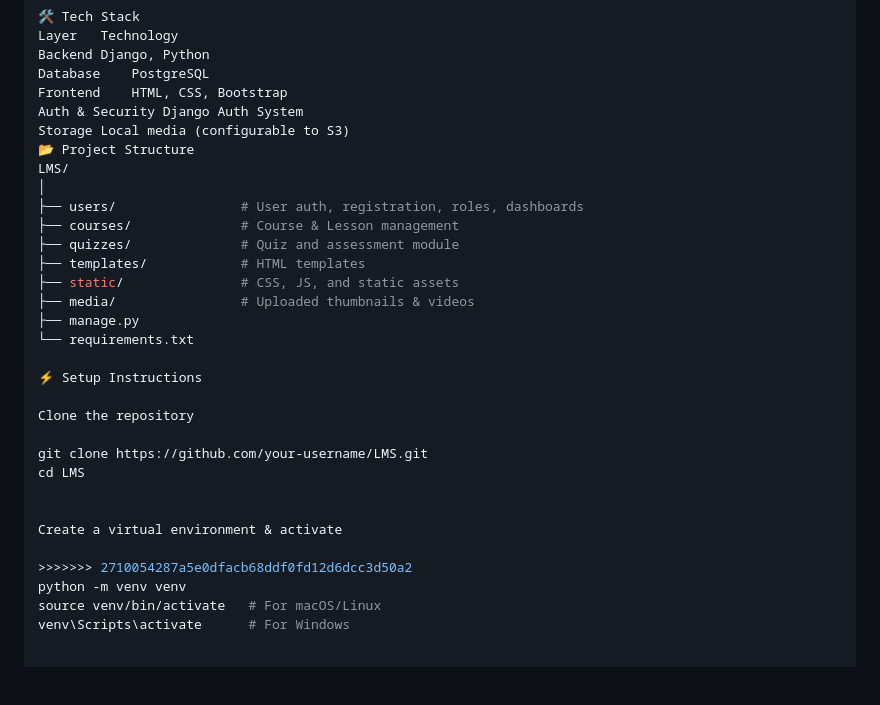
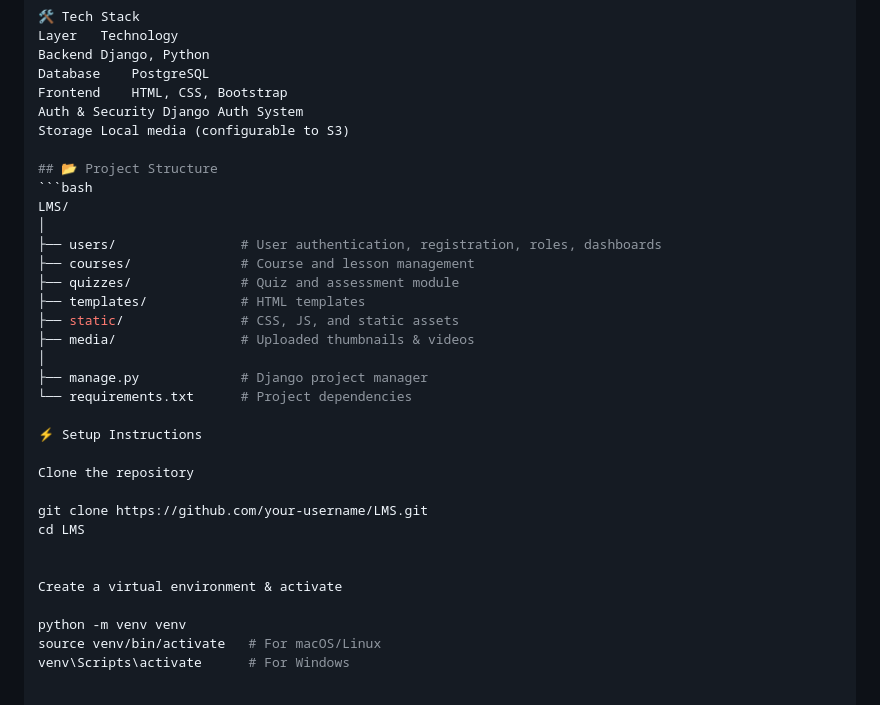
Before and after one commit to TusharPanchal55/lms, a Markdown page: README.md, the part around the change. Rendered like a GitHub page; blank space fills up the shorter version.

Commit message:
Resolved README conflict

````diff
--- a/README.md
+++ b/README.md
@@ -126,17 +126,20 @@ Database	PostgreSQL
 Frontend	HTML, CSS, Bootstrap
 Auth & Security	Django Auth System
 Storage	Local media (configurable to S3)
-📂 Project Structure
+
+## 📂 Project Structure
+```bash
 LMS/
 │
-├── users/                # User auth, registration, roles, dashboards
-├── courses/              # Course & Lesson management
+├── users/                # User authentication, registration, roles, dashboards
+├── courses/              # Course and lesson management
 ├── quizzes/              # Quiz and assessment module
 ├── templates/            # HTML templates
 ├── static/               # CSS, JS, and static assets
 ├── media/                # Uploaded thumbnails & videos
-├── manage.py
-└── requirements.txt
+│
+├── manage.py             # Django project manager
+└── requirements.txt      # Project dependencies
 
 ⚡ Setup Instructions
 
@@ -148,7 +151,6 @@ cd LMS
 
 Create a virtual environment & activate
 
->>>>>>> 2710054287a5e0dfacb68ddf0fd12d6dcc3d50a2
 python -m venv venv
 source venv/bin/activate   # For macOS/Linux
 venv\Scripts\activate      # For Windows
````
